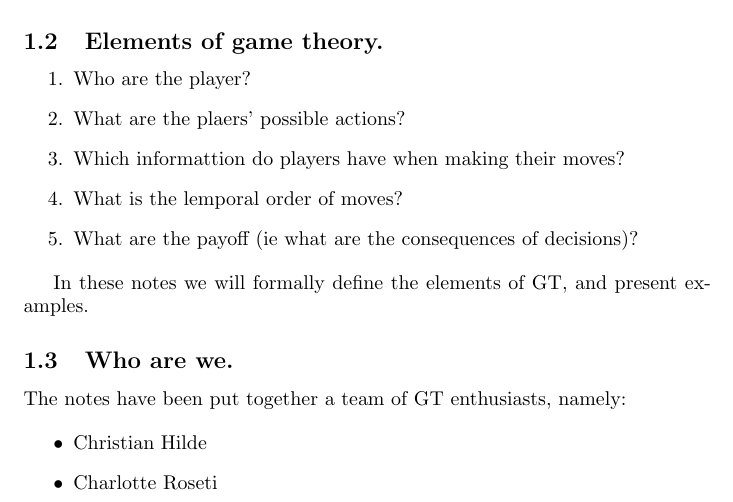
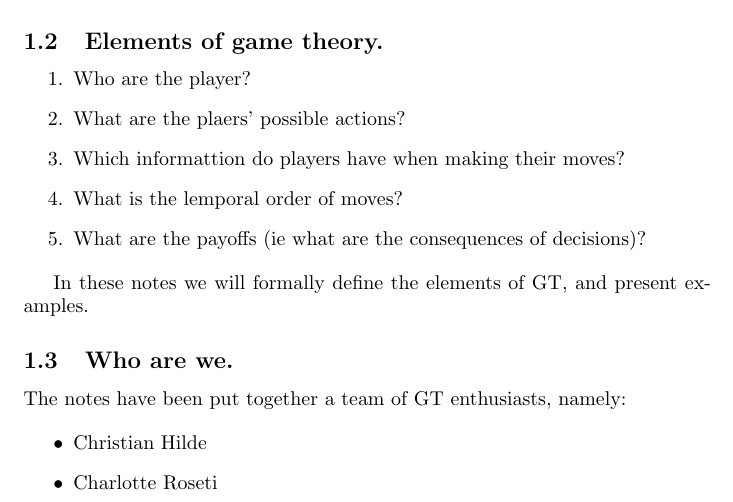
Before and after one commit to DYNOSOBs/DYNOSOB-scientific-writing-with-git, a LaTeX document (main.tex): part of page 1 of 2, cut so that both start at the same text. Compiled offline with pdfLaTeX.

Commit message:
NG corrects typo

```diff
--- a/main.tex
+++ b/main.tex
@@ -33,7 +33,7 @@ Game theory (GT) is the field that explores strategic decision making. \\
     \item What are the plaers' possible actions?
     \item Which informattion do players have when making their moves?
     \item What is the lemporal order of moves?
-    \item What are the payoff (ie what are the consequences of decisions)?
+    \item What are the payoffs (ie what are the consequences of decisions)?
 \end{enumerate}
 
 In these notes we will formally define the elements of GT, and present examples.
```
